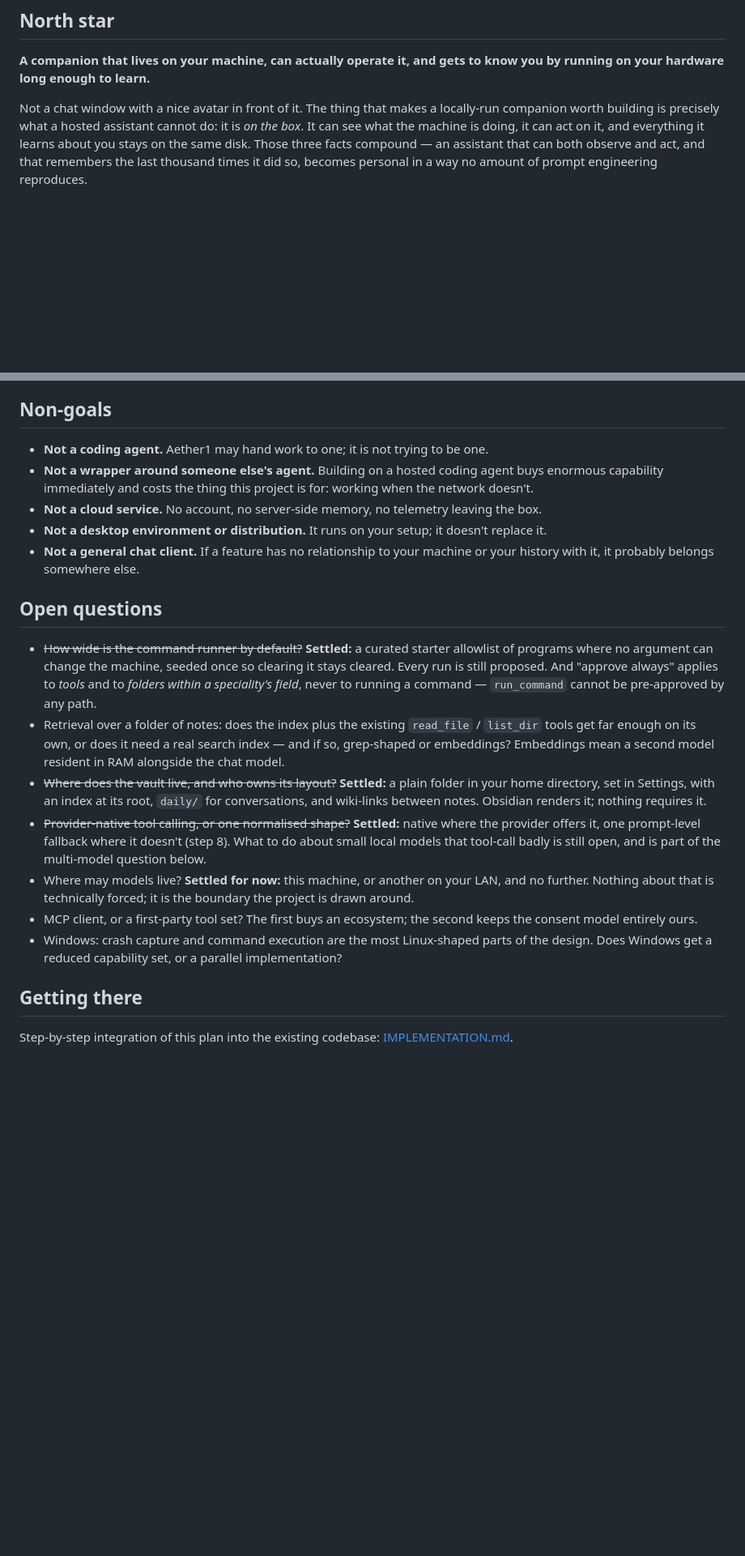
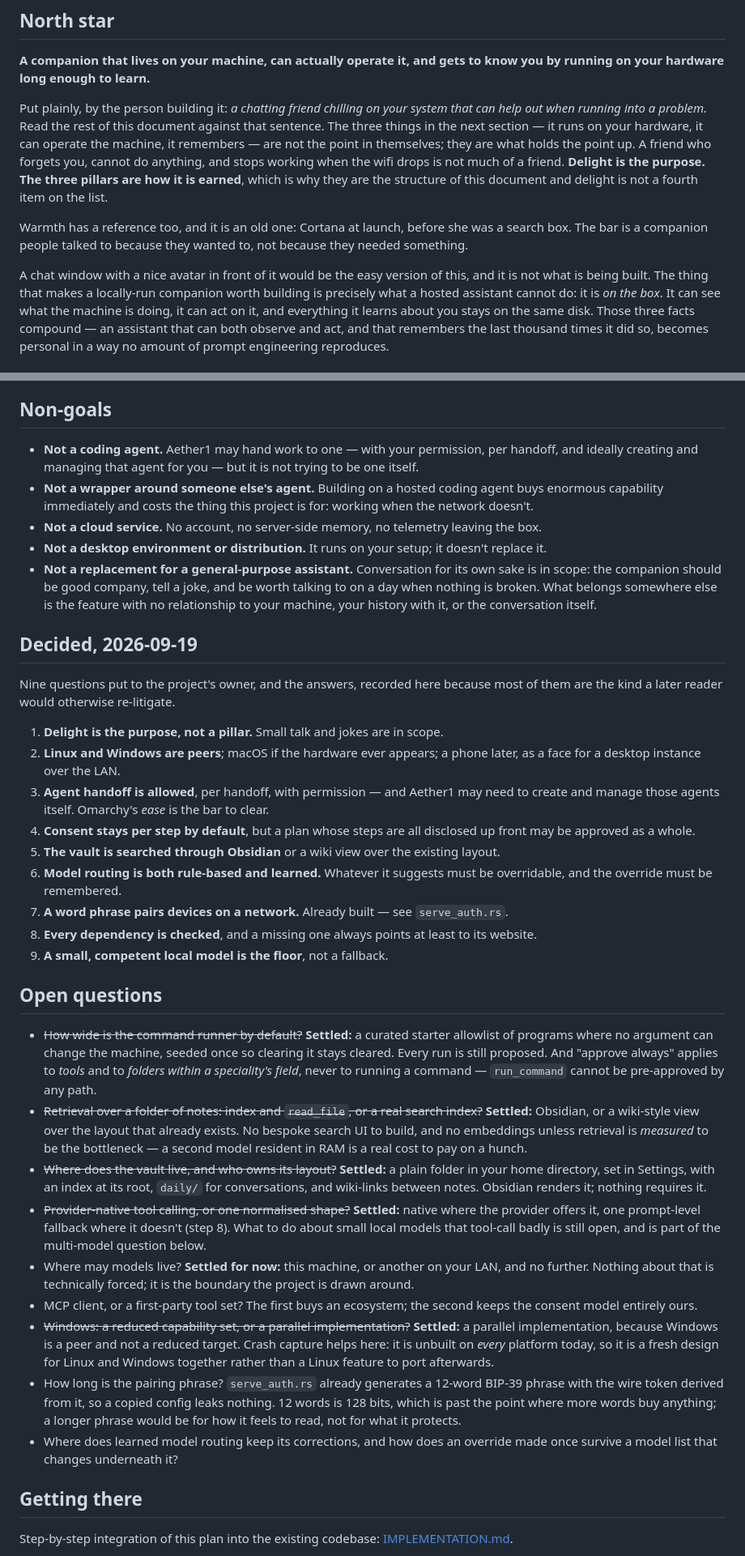
Before and after one commit to TridentSpoon/Aether1, a Markdown page: docs/GOALS.md, 2 parts joined by grey strips. Shown at 81% size. Rendered like a GitHub page; blank space fills up the shorter version.

Commit message:
docs: record the owner's intent and nine settled decisions in GOALS.md
The north star now leads with the sentence the project is actually read
against — a chatting friend on your system that can help when something
breaks — and names delight as what the three pillars hold up rather than
as a fourth pillar.

Three things changed that the document had wrong or left open:

- The "not a general chat client" non-goal ruled out company, jokes and
  conversation for its own sake, all of which are in scope. It is now a
  non-goal about features with no relationship to the machine or the
  conversation.
- Principle 6 read as a cap on the personas. Keeping capability shared is
  a floor, not a ceiling: manner is the product, so humour and opinions
  are the persona doing its job.
- Windows was an open question. It is settled as a peer platform with a
  parallel implementation, and crash capture — unbuilt everywhere today —
  is a fresh design for both rather than a Linux feature to port.

Also settles vault retrieval (Obsidian, no embeddings without evidence),
clarifies that agent handoff is permitted per handoff with consent, and
opens two questions the answers surfaced: pairing-phrase length and where
learned routing keeps its overrides.

Co-Authored-By: Claude Opus 5 <noreply@anthropic.com>
Claude-Session: https://claude.ai/code/session_01SYBxbiZJWJthNScqqrJ8Vn

```diff
--- a/docs/GOALS.md
+++ b/docs/GOALS.md
@@ -5,7 +5,21 @@
 **A companion that lives on your machine, can actually operate it, and gets to know you
 by running on your hardware long enough to learn.**
 
-Not a chat window with a nice avatar in front of it. The thing that makes a locally-run
+Put plainly, by the person building it: *a chatting friend chilling on your system that
+can help out when running into a problem.* Read the rest of this document against that
+sentence. The three things in the next section — it runs on your hardware, it can operate
+the machine, it remembers — are not the point in themselves; they are what holds the point
+up. A friend who forgets you, cannot do anything, and stops working when the wifi drops is
+not much of a friend. **Delight is the purpose. The three pillars are how it is earned**,
+which is why they are the structure of this document and delight is not a fourth item on
+the list.
+
+Warmth has a reference too, and it is an old one: Cortana at launch, before she was a
+search box. The bar is a companion people talked to because they wanted to, not because
+they needed something.
+
+A chat window with a nice avatar in front of it would be the easy version of this, and it
+is not what is being built. The thing that makes a locally-run
 companion worth building is precisely what a hosted assistant cannot do: it is *on the
 box*. It can see what the machine is doing, it can act on it, and everything it learns
 about you stays on the same disk. Those three facts compound — an assistant that can both
@@ -243,15 +263,39 @@ persona/palette identity the rest of your system can follow.
 
 ## Non-goals
 
-- **Not a coding agent.** Aether1 may hand work to one; it is not trying to be one.
+- **Not a coding agent.** Aether1 may hand work to one — with your permission, per
+  handoff, and ideally creating and managing that agent for you — but it is not trying to
+  be one itself.
 - **Not a wrapper around someone else's agent.** Building on a hosted coding agent buys
   enormous capability immediately and costs the thing this project is for: working when
   the network doesn't.
 - **Not a cloud service.** No account, no server-side memory, no telemetry leaving the box.
 - **Not a desktop environment or distribution.** It runs on your setup; it doesn't replace
   it.
-- **Not a general chat client.** If a feature has no relationship to your machine or your
-  history with it, it probably belongs somewhere else.
+- **Not a replacement for a general-purpose assistant.** Conversation for its own sake is
+  in scope: the companion should be good company, tell a joke, and be worth talking to on a
+  day when nothing is broken. What belongs somewhere else is the feature with no
+  relationship to your machine, your history with it, or the conversation itself.
+
+## Decided, 2026-09-19
+
+Nine questions put to the project's owner, and the answers, recorded here because most of
+them are the kind a later reader would otherwise re-litigate.
+
+1. **Delight is the purpose, not a pillar.** Small talk and jokes are in scope.
+2. **Linux and Windows are peers**; macOS if the hardware ever appears; a phone later, as a
+   face for a desktop instance over the LAN.
+3. **Agent handoff is allowed**, per handoff, with permission — and Aether1 may need to
+   create and manage those agents itself. Omarchy's *ease* is the bar to clear.
+4. **Consent stays per step by default**, but a plan whose steps are all disclosed up front
+   may be approved as a whole.
+5. **The vault is searched through Obsidian** or a wiki view over the existing layout.
+6. **Model routing is both rule-based and learned.** Whatever it suggests must be
+   overridable, and the override must be remembered.
+7. **A word phrase pairs devices on a network.** Already built — see `serve_auth.rs`.
+8. **Every dependency is checked**, and a missing one always points at least to its
+   website.
+9. **A small, competent local model is the floor**, not a fallback.
 
 ## Open questions
 
@@ -260,10 +304,10 @@ persona/palette identity the rest of your system can follow.
   cleared. Every run is still proposed. And "approve always" applies to *tools* and to
   *folders within a speciality's field*, never to running a command — `run_command` cannot
   be pre-approved by any path.
-- Retrieval over a folder of notes: does the index plus the existing `read_file` /
-  `list_dir` tools get far enough on its own, or does it need a real search index — and if
-  so, grep-shaped or embeddings? Embeddings mean a second model resident in RAM alongside
-  the chat model.
+- ~~Retrieval over a folder of notes: index and `read_file`, or a real search index?~~
+  **Settled:** Obsidian, or a wiki-style view over the layout that already exists. No
+  bespoke search UI to build, and no embeddings unless retrieval is *measured* to be the
+  bottleneck — a second model resident in RAM is a real cost to pay on a hunch.
 - ~~Where does the vault live, and who owns its layout?~~ **Settled:** a plain folder in
   your home directory, set in Settings, with an index at its root, `daily/` for
   conversations, and wiki-links between notes. Obsidian renders it; nothing requires it.
@@ -276,8 +320,16 @@ persona/palette identity the rest of your system can follow.
   drawn around.
 - MCP client, or a first-party tool set? The first buys an ecosystem; the second keeps the
   consent model entirely ours.
-- Windows: crash capture and command execution are the most Linux-shaped parts of the
-  design. Does Windows get a reduced capability set, or a parallel implementation?
+- ~~Windows: a reduced capability set, or a parallel implementation?~~ **Settled:** a
+  parallel implementation, because Windows is a peer and not a reduced target. Crash
+  capture helps here: it is unbuilt on *every* platform today, so it is a fresh design for
+  Linux and Windows together rather than a Linux feature to port afterwards.
+- How long is the pairing phrase? `serve_auth.rs` already generates a 12-word BIP-39 phrase
+  with the wire token derived from it, so a copied config leaks nothing. 12 words is 128
+  bits, which is past the point where more words buy anything; a longer phrase would be for
+  how it feels to read, not for what it protects.
+- Where does learned model routing keep its corrections, and how does an override made once
+  survive a model list that changes underneath it?
 
 ## Getting there
 
```
Also changed, not shown: other parts of docs/GOALS.md (+7 -1 lines).
